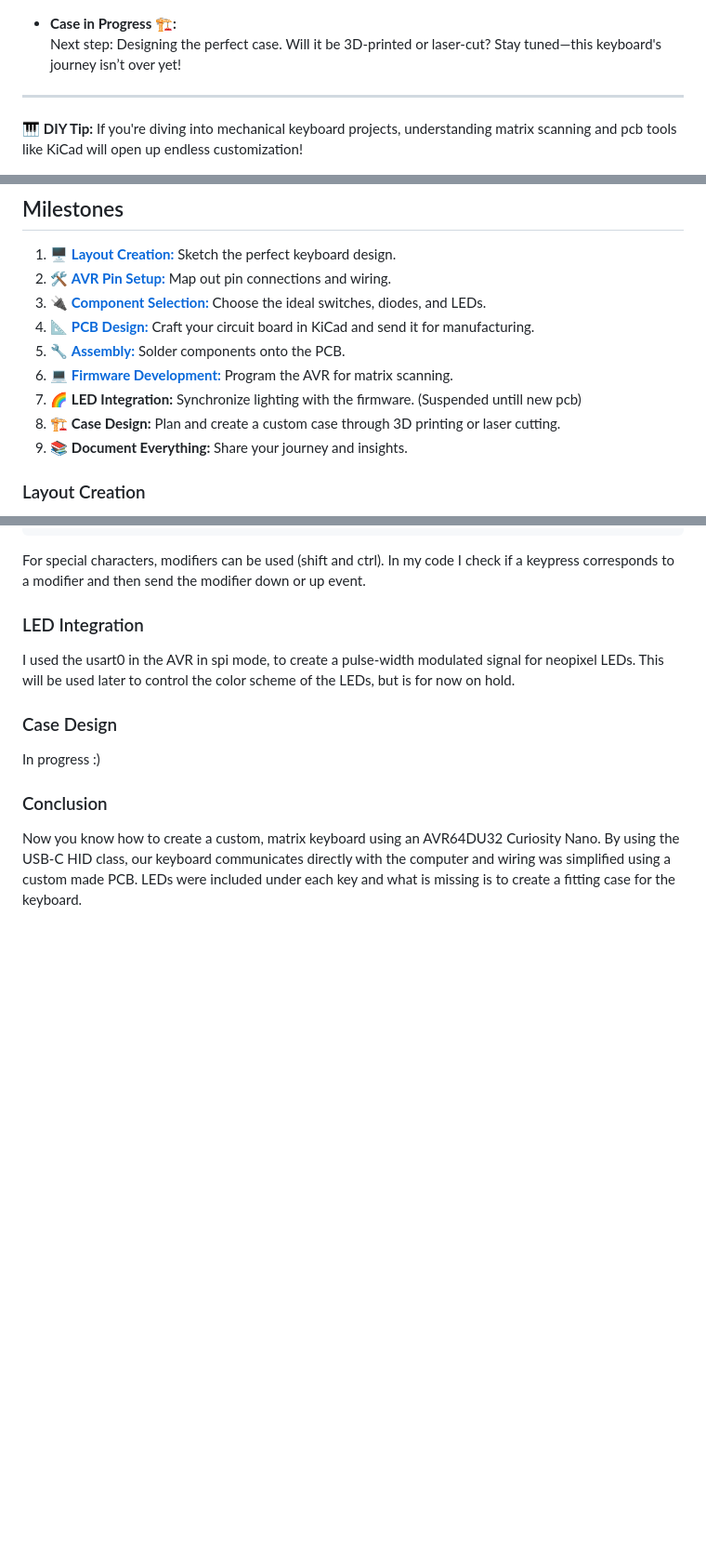
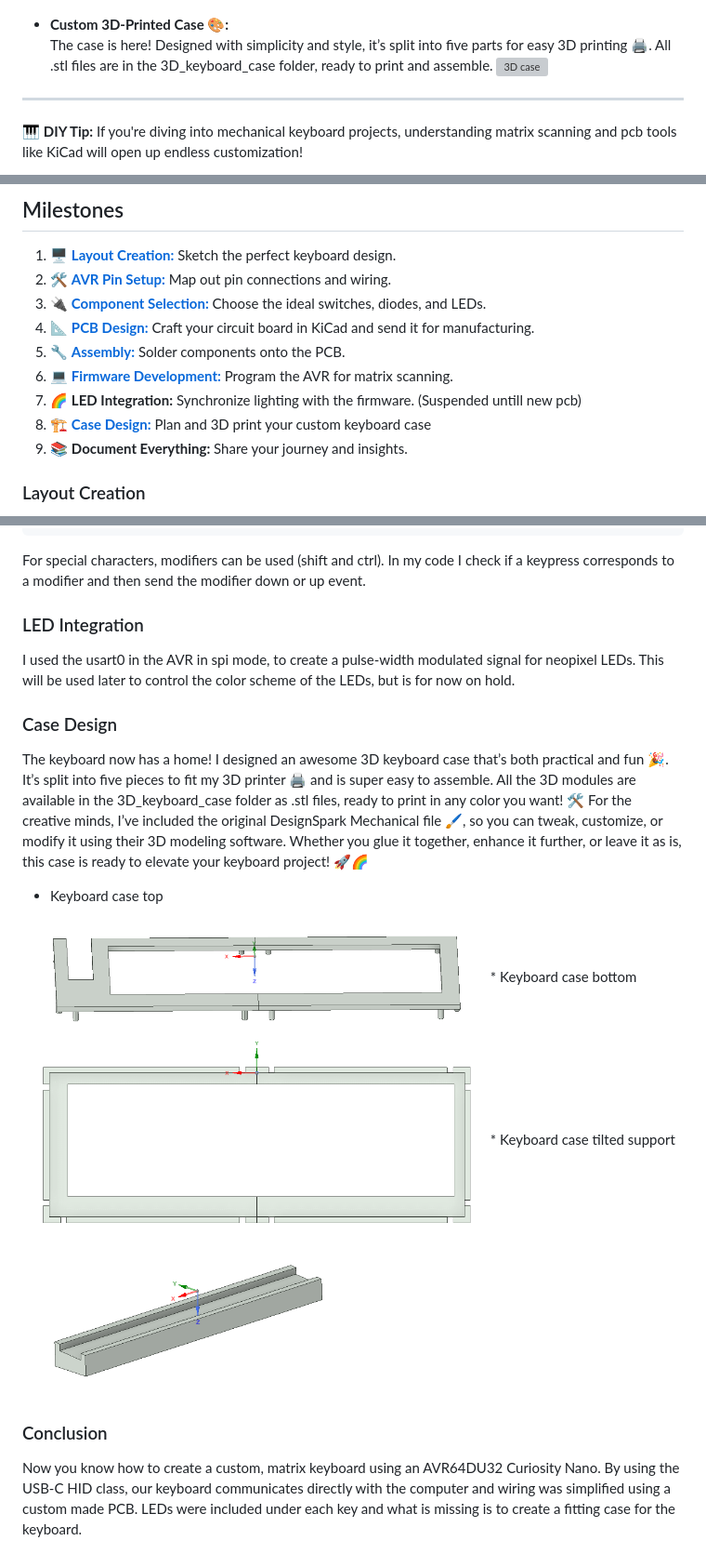
Before and after one commit to rebekalv/keyboard, a Markdown page: README.md, 3 parts joined by grey strips. Shown: that part at 93% size. GitHub-like rendering; pictures changed too: images/3D_case_bottom.png (added), images/3D_case_support.png (added), images/3D_case_top.png (added); blank space fills up the shorter version; grey boxes are pictures that could not be loaded.

Commit message:
3d case text and images added

```diff
--- a/README.md
+++ b/README.md
@@ -24,8 +24,9 @@ Ever wanted to craft your own custom mechanical keyboard? Here's how I brought m
      <img src="images/wrong_led.png" alt="wrong leds" height="200"/>
      <img src="images/correct_led.png" alt="correct leds" height="200"/>
 
-- **Case in Progress 🏗️:**
-  Next step: Designing the perfect case. Will it be 3D-printed or laser-cut? Stay tuned—this keyboard's journey isn’t over yet!
+- **Custom 3D-Printed Case 🎨:**
+  The case is here! Designed with simplicity and style, it’s split into five parts for easy 3D printing 🖨️. All .stl files are in the 3D_keyboard_case folder, ready to print and assemble.
+    <img src="images/3D_case_full.jpg" alt="3D case" width="400"/>
 
 ---
 
@@ -49,7 +50,7 @@ Ready to create your own masterpiece? Let's type into the future! 🚀
 5. 🔧 [**Assembly:**](#assembly) Solder components onto the PCB.
 6. 💻 [**Firmware Development:**](#firmware-development) Program the AVR for matrix scanning.
 7. 🌈 **LED Integration:** Synchronize lighting with the firmware. (Suspended untill new pcb)
-8. 🏗️ **Case Design:** Plan and create a custom case through 3D printing or laser cutting.
+8. 🏗️ [**Case Design:**](#case-design) Plan and 3D print your custom keyboard case
 9. 📚 **Document Everything:** Share your journey and insights.
 
 
@@ -176,7 +177,14 @@ For special characters, modifiers can be used (shift and ctrl). In my code I che
 I used the usart0 in the AVR in spi mode, to create a pulse-width modulated signal for neopixel LEDs. This will be used later to control the color scheme of the LEDs, but is for now on hold.
 
 ### Case Design
-In progress :)
+The keyboard now has a home! I designed an awesome 3D keyboard case that’s both practical and fun 🎉. It’s split into five pieces to fit my 3D printer 🖨️ and is super easy to assemble. All the 3D modules are available in the 3D_keyboard_case folder as .stl files, ready to print in any color you want! 🛠️ For the creative minds, I’ve included the original DesignSpark Mechanical file 🖌️, so you can tweak, customize, or modify it using their 3D modeling software. Whether you glue it together, enhance it further, or leave it as is, this case is ready to elevate your keyboard project! 🚀🌈
+
+* Keyboard case top
+<img src="images/3D_case_top.png" alt="3d front" width="500"/>
+* Keyboard case bottom
+<img src="images/3D_case_bottom.png" alt="3d back" width="500"/>
+* Keyboard case tilted support
+<img src="images/3D_case_support.png" alt="3d back" width="350"/>
 
 ### Conclusion
 Now you know how to create a custom, matrix keyboard using an AVR64DU32 Curiosity Nano. By using the USB-C HID class, our keyboard communicates directly with the computer and wiring was simplified using a custom made PCB. LEDs were included under each key and what is missing is to create a fitting case for the keyboard.
```
Also changed, not shown: other parts of README.md (+3 -3 lines), 1 other file.
